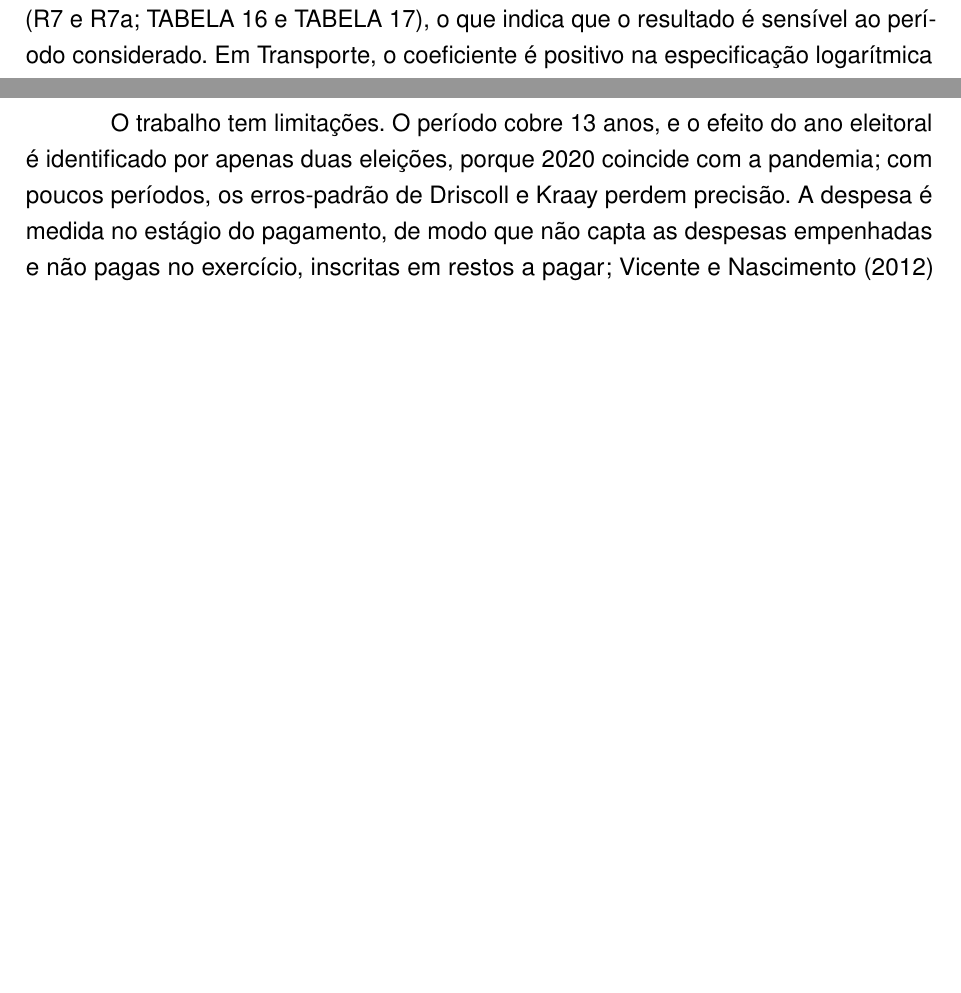
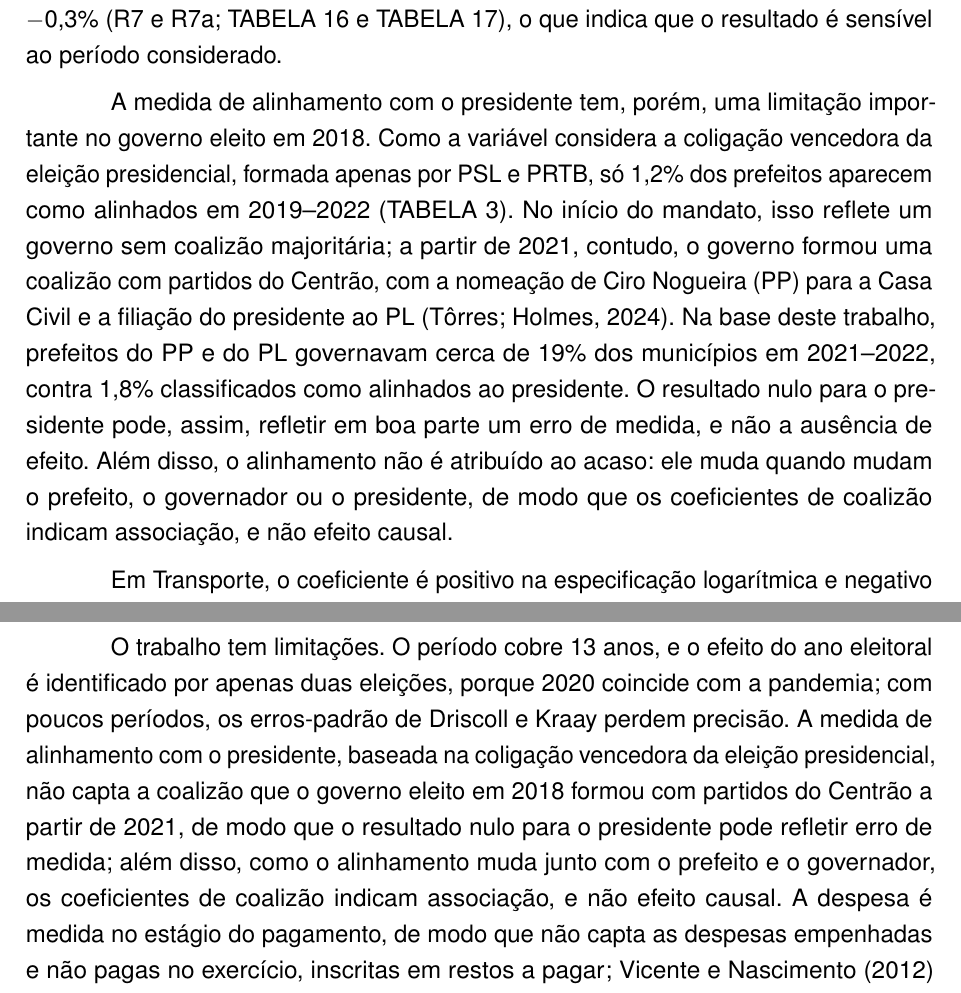
Before and after one commit to Lorenzo-Geronazzo/TCC_latex, a LaTeX thesis (000-main.tex, which reads 04-cap04.tex, 05-cap05.tex): two parts of pages 58 and 64 of 93, joined at a grey line, cut so that both start at the same text, the shorter picture padded with empty space. Compiled offline with pdfLaTeX.

Commit message:
Discute a limitação da medida de alinhamento com o presidente (orientador)
Co-Authored-By: Claude Opus 5.5 <noreply@anthropic.com>

```diff
--- a/04-cap04.tex
+++ b/04-cap04.tex
@@ -47,7 +47,11 @@ A hipótese de recomposição do gasto é avaliada diretamente pelo teste R4 (\a
 
 A \autoref{tab:regressao_principal_B} apresenta as estimativas do modelo B, que compara prefeitos alinhados e não alinhados no mesmo ano. Os resultados indicam que, mantidas constantes as demais variáveis, os municípios cujo prefeito integra a coligação do governador apresentam despesa total \textit{per capita} aproximadamente 0,37\% superior, com significância estatística. Trata-se de um efeito de pequena magnitude, mas estável: o coeficiente permanece significativo em todos os testes do modelo B que incluem a despesa total, com valores entre 0,0030 e 0,0038, e também na especificação em nível, na qual corresponde a R\$~31,56 \textit{per capita} (\autoref{tab:robustez_R3}). Em Administração, o efeito é de aproximadamente 0,7\%, significativo nas duas formas funcionais (R\$~7,17 em nível). Em Habitação e Urbanismo, o efeito é de cerca de 1,6\%, significativo apenas na especificação logarítmica. Esses resultados são compatíveis com os de \textcite{ferreira2007}, segundo os quais municípios cujo prefeito pertence à coligação que elegeu o governador recebem mais transferências voluntárias. A parcela dessas transferências destinada a despesas correntes, como os convênios de custeio, está incluída nas transferências correntes usadas como controle, de modo que o efeito estimado é o que vai além dela. Já a parcela destinada a investimentos, registrada como transferência de capital \parencite[p.~49--50]{mcasp2024}, não entra no modelo e pode ser um dos canais desse efeito, ao lado de outras formas de apoio estadual.
 
-O alinhamento com o presidente, por outro lado, não apresenta efeito estatisticamente significativo sobre a despesa total na amostra completa. Na amostra de 2013 a 2023, entretanto, o coeficiente é negativo e significativo, de aproximadamente $-$0,3\% (R7 e R7a; \autoref{tab:robustez_R7} e \autoref{tab:robustez_R7a}), o que indica que o resultado é sensível ao período considerado. Em Transporte, o coeficiente é positivo na especificação logarítmica e negativo na especificação em nível, ambos significativos; por depender da forma funcional, esse resultado não é interpretado. Em outras funções, a significância dos coeficientes também difere entre as duas formas funcionais (\autoref{tab:regressao_principal_B} e \autoref{tab:robustez_R3}), razão pela qual esses resultados não são destacados.
+O alinhamento com o presidente, por outro lado, não apresenta efeito estatisticamente significativo sobre a despesa total na amostra completa. Na amostra de 2013 a 2023, entretanto, o coeficiente é negativo e significativo, de aproximadamente $-$0,3\% (R7 e R7a; \autoref{tab:robustez_R7} e \autoref{tab:robustez_R7a}), o que indica que o resultado é sensível ao período considerado.
+
+A medida de alinhamento com o presidente tem, porém, uma limitação importante no governo eleito em 2018. Como a variável considera a coligação vencedora da eleição presidencial, formada apenas por PSL e PRTB, só 1,2\% dos prefeitos aparecem como alinhados em 2019--2022 (\autoref{tab:politicas}). No início do mandato, isso reflete um governo sem coalizão majoritária; a partir de 2021, contudo, o governo formou uma coalizão com partidos do Centrão, com a nomeação de Ciro Nogueira (PP) para a Casa Civil e a filiação do presidente ao PL \parencite{torres2024}. Na base deste trabalho, prefeitos do PP e do PL governavam cerca de 19\% dos municípios em 2021--2022, contra 1,8\% classificados como alinhados ao presidente. O resultado nulo para o presidente pode, assim, refletir em boa parte um erro de medida, e não a ausência de efeito. Além disso, o alinhamento não é atribuído ao acaso: ele muda quando mudam o prefeito, o governador ou o presidente, de modo que os coeficientes de coalizão indicam associação, e não efeito causal.
+
+Em Transporte, o coeficiente é positivo na especificação logarítmica e negativo na especificação em nível, ambos significativos; por depender da forma funcional, esse resultado não é interpretado. Em outras funções, a significância dos coeficientes também difere entre as duas formas funcionais (\autoref{tab:regressao_principal_B} e \autoref{tab:robustez_R3}), razão pela qual esses resultados não são destacados.
 
 A comparação com o modelo A evidencia a necessidade do efeito fixo de ano. Na ausência desse controle, a coalizão com o presidente aparece associada a uma despesa total aproximadamente 0,9\% superior, com coeficiente estatisticamente significativo (\autoref{tab:regressao_principal_A}); com ele, o coeficiente aproxima-se de zero e não apresenta significância estatística. Como a proporção de prefeitos alinhados ao presidente varia de forma abrupta entre os governos federais (\autoref{tab:politicas}), o coeficiente do modelo A tende a confundir o efeito do alinhamento com as diferenças entre os períodos. Já o efeito do alinhamento com o governador, cuja variação ocorre entre estados no mesmo ano, mantém-se nos dois modelos e também com o erro-padrão de Driscoll e Kraay (\autoref{tab:robustez_R13}, no \autoref{ap:robustez}).
 
--- a/05-cap05.tex
+++ b/05-cap05.tex
@@ -14,6 +14,6 @@ Quanto às coalizões, prefeitos da coligação do governador gastam cerca de 0,
 
 Os resultados são compatíveis com o ciclo de composição descrito por \textcite{drazen2010}, em que o gasto se desloca para áreas valorizadas pelos eleitores, como obras de infraestrutura. No modelo de \textcite{rogoff1990}, ao contrário, a distorção pré-eleitoral favorece o consumo corrente e reduz o investimento público, cujo efeito o eleitor só percebe com defasagem; como a classificação funcional não separa despesas correntes e de capital, os dados deste trabalho não permitem testar essa previsão. Os dados também não permitem identificar a motivação do governante: como observam \textcite{drazen2010}, o aumento do gasto direcionado aos eleitores pode refletir tanto manipulação oportunista quanto preferências sinceras, e, no modelo dos autores, nem os eleitores conseguem separar essas motivações. A resposta do eleitorado permite avaliar se a recomposição do gasto rende votos, como fazem os próprios autores para a Colômbia, mas essa análise está fora do escopo deste trabalho. Os resultados também confirmam parte dos achados de \textcite{sakurai2009} para 1990--2005, que encontrou aumento no ano eleitoral em Saúde e Saneamento, Habitação e Urbanismo e Transporte, o que indica que esse padrão persiste no período recente. O efeito do alinhamento com o governador é coerente com \textcite{ferreira2007}, que mostram que municípios governados por aliados recebem mais transferências voluntárias.
 
-O trabalho tem limitações. O período cobre 13 anos, e o efeito do ano eleitoral é identificado por apenas duas eleições, porque 2020 coincide com a pandemia; com poucos períodos, os erros-padrão de Driscoll e Kraay perdem precisão. A despesa é medida no estágio do pagamento, de modo que não capta as despesas empenhadas e não pagas no exercício, inscritas em restos a pagar; \textcite{vicente2012} apontam os restos a pagar não processados como instrumento de uso estratégico no ano eleitoral. A classificação funcional é informada pelo próprio município, e funções como Transporte e Agricultura têm registro irregular. Em Comunicações, os valores são tão pequenos que o coeficiente não se lê como variação percentual, o que impediu a interpretação desse grupo. Além disso, as transferências correntes incluem mais do que os repasses da União e dos estados, a ideologia do partido do prefeito não foi considerada, e o PIB de 2024 e 2025 ainda é preliminar. A série oficial de população também muda de base em 2022, o que afeta os valores \textit{per capita} de 2022 e 2023; o teste R17, com esses dois anos interpolados, indica que isso não altera os resultados principais.
+O trabalho tem limitações. O período cobre 13 anos, e o efeito do ano eleitoral é identificado por apenas duas eleições, porque 2020 coincide com a pandemia; com poucos períodos, os erros-padrão de Driscoll e Kraay perdem precisão. A medida de alinhamento com o presidente, baseada na coligação vencedora da eleição presidencial, não capta a coalizão que o governo eleito em 2018 formou com partidos do Centrão a partir de 2021, de modo que o resultado nulo para o presidente pode refletir erro de medida; além disso, como o alinhamento muda junto com o prefeito e o governador, os coeficientes de coalizão indicam associação, e não efeito causal. A despesa é medida no estágio do pagamento, de modo que não capta as despesas empenhadas e não pagas no exercício, inscritas em restos a pagar; \textcite{vicente2012} apontam os restos a pagar não processados como instrumento de uso estratégico no ano eleitoral. A classificação funcional é informada pelo próprio município, e funções como Transporte e Agricultura têm registro irregular. Em Comunicações, os valores são tão pequenos que o coeficiente não se lê como variação percentual, o que impediu a interpretação desse grupo. Além disso, as transferências correntes incluem mais do que os repasses da União e dos estados, a ideologia do partido do prefeito não foi considerada, e o PIB de 2024 e 2025 ainda é preliminar. A série oficial de população também muda de base em 2022, o que afeta os valores \textit{per capita} de 2022 e 2023; o teste R17, com esses dois anos interpolados, indica que isso não altera os resultados principais.
 
 Essas limitações indicam caminhos para trabalhos futuros. O uso dos estágios de empenho e de inscrição em restos a pagar permitiria verificar se parte do ciclo ocorre fora do pagamento. A classificação por natureza da despesa permitiria separar investimentos de custeio. Dados de transferências voluntárias e de capital permitiriam testar o canal do alinhamento com o governador. A comparação entre prefeitos em primeiro e em segundo mandato, ou entre municípios com diferentes níveis de competição eleitoral, permitiria avaliar se o ciclo depende dos incentivos à reeleição. Por fim, a inclusão das próximas eleições municipais ajudaria a esclarecer se o efeito sobre a despesa total observado em 2024 é recorrente ou específico daquele período.
```
Also changed, not shown: referencias.bib (+11 -0 lines), 000-main.pdf.
